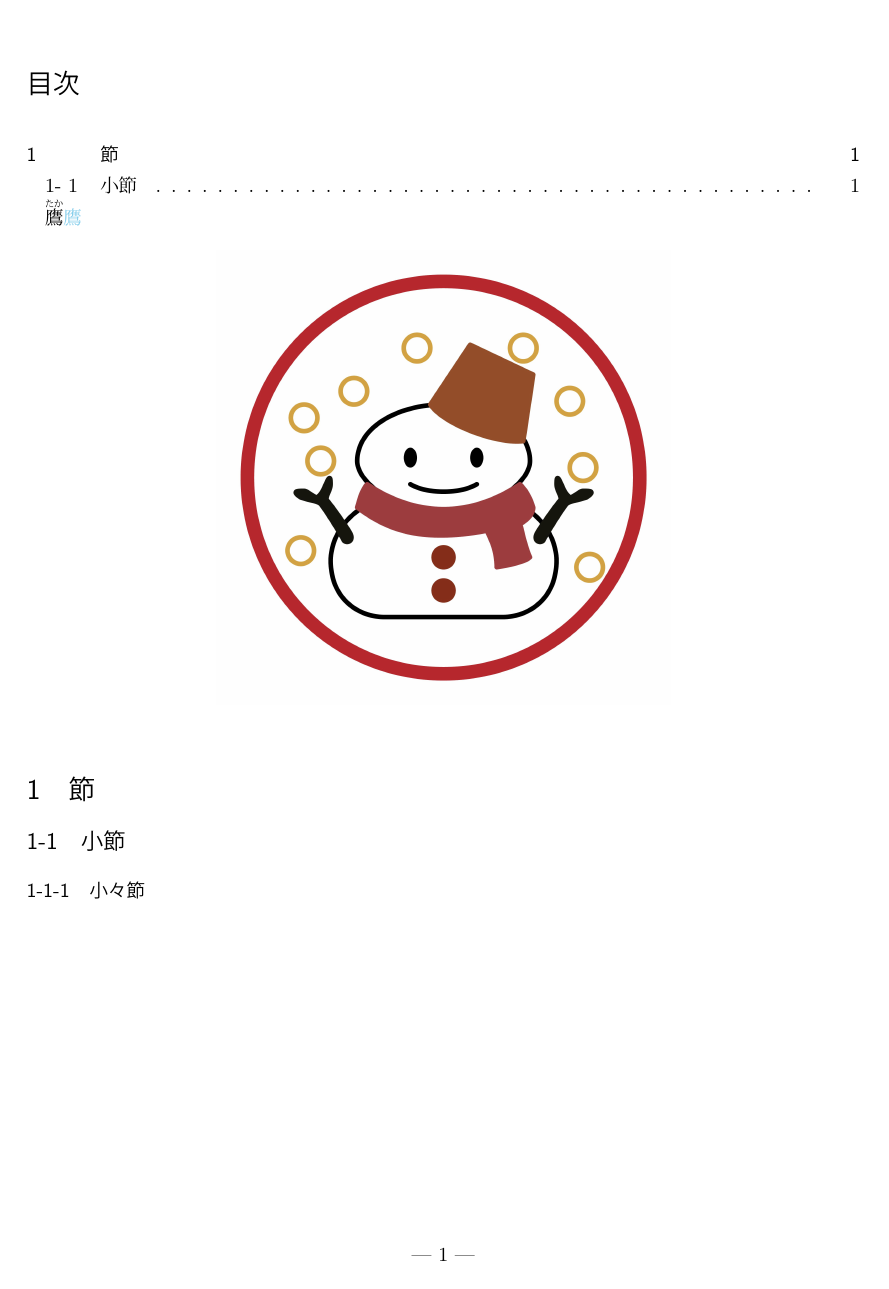
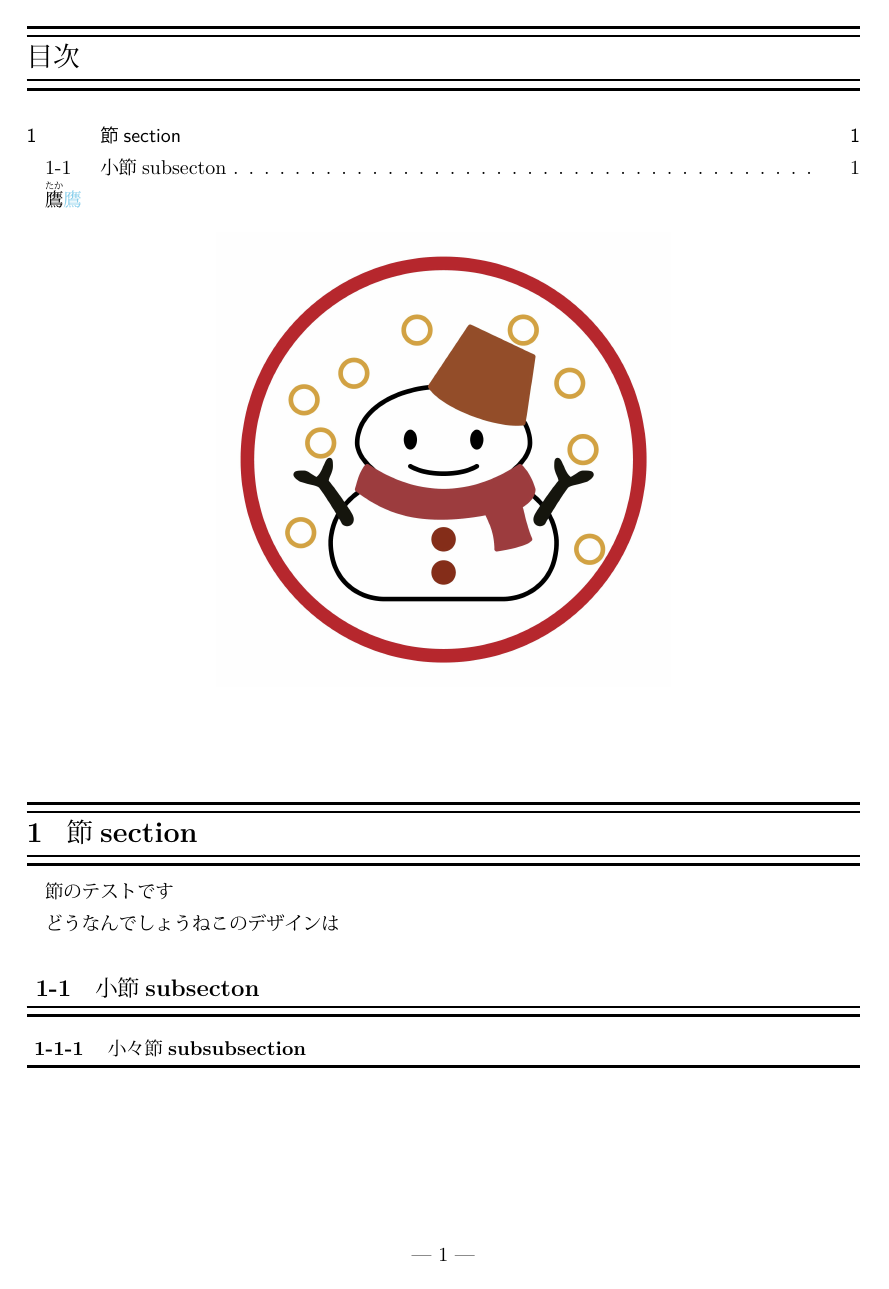
Before and after one commit to puripuri2100/myLaTeXstyle, a LaTeX document (lua-test.tex, which reads puripuri2100.sty): page 2 of 2. The pictures show the PDF file lua-test.pdf that the author committed with the source.

Commit message:
sectionまわりデザイン

```diff
--- a/lua-test.tex
+++ b/lua-test.tex
@@ -28,7 +28,10 @@
 \end{figure}
 
 
-\section{節}
-\subsection{小節}
-\subsubsection{小々節}
+\section{節section}
+節のテストです
+
+どうなんでしょうねこのデザインは
+\subsection{小節subsecton}
+\subsubsection{小々節subsubsection}
 \end{document}
--- a/puripuri2100.sty
+++ b/puripuri2100.sty
@@ -441,9 +438,35 @@ pdfauthor={#3},
     \renewcommand{\headrulewidth}{0pt}%ヘッダーラインを出さない
     \renewcommand{\footrulewidth}{0pt}%フッターラインを出さない
 
+%------------------------------- sectionあたり
+
 \renewcommand{\thesection}{\@arabic\c@section}
 \renewcommand{\thesubsection}{\@arabic\c@section-\@arabic\c@subsection}
 \renewcommand{\thesubsubsection}{\@arabic\c@section-\@arabic\c@subsection-\@arabic\c@subsubsection}
+
+\RequirePackage{titlesec}
+
+\titleformat{\section}{
+\vspace{3em}
+{\titlerule[1.6pt]}
+\vspace{0.3em}
+{\titlerule[1pt]}\Large\bfseries}
+{\thesection}{12pt}{}%
+[{\titlerule[1pt]}
+\vspace{0.2em}
+{\titlerule[1.6pt]}]
+
+\titleformat{\subsection}{\large\bfseries}
+{\vspace{2.5em}
+  \thesubsection}{12pt}{}%
+[{\titlerule[1pt]}
+\vspace{0.2em}
+{\titlerule[1.6pt]}]
+
+\titleformat{\subsubsection}{\normalsize\bfseries}
+{\vspace{2em}
+  \thesubsubsection}{12pt}{}%
+[{\titlerule[1.6pt]}]
 %--------------------------------------- all done
 \endinput
 %% EOF
```
Also changed, not shown: lua-test.pdf, puripuri2100.sty (3 more changed lines).
